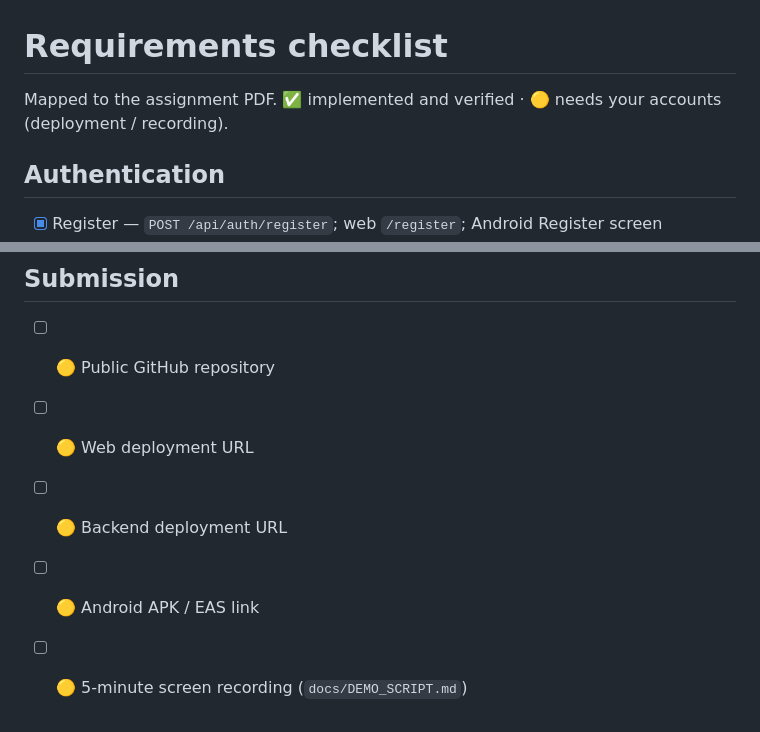
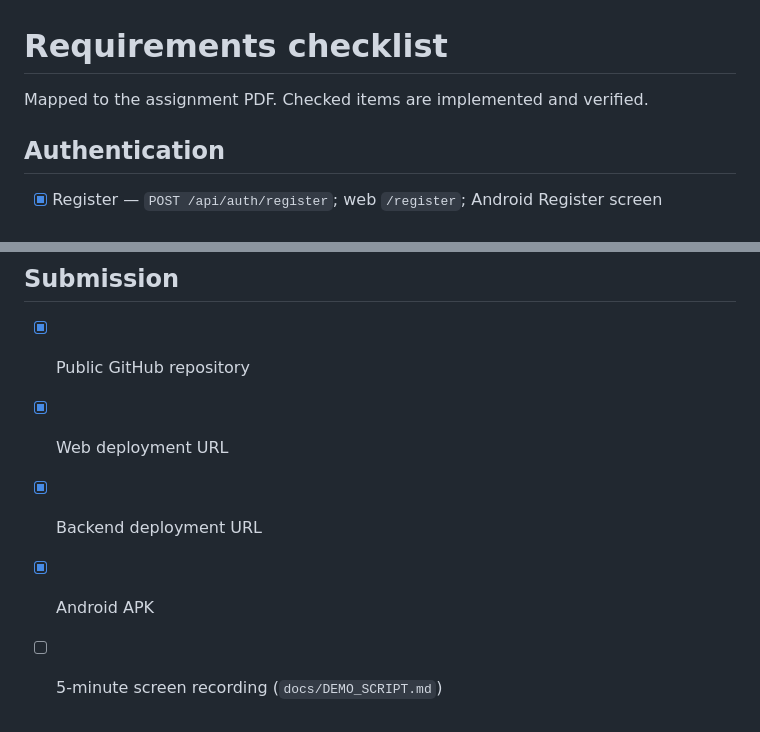
Before and after one commit to Krishna-20-Git/Kriya, a Markdown page: docs/REQUIREMENTS_CHECKLIST.md, 2 parts joined by grey strips. Rendered like a GitHub page.

```diff
--- a/docs/REQUIREMENTS_CHECKLIST.md
+++ b/docs/REQUIREMENTS_CHECKLIST.md
@@ -1,6 +1,6 @@
 # Requirements checklist
 
-Mapped to the assignment PDF. ✅ implemented and verified · 🟡 needs your accounts (deployment / recording).
+Mapped to the assignment PDF. Checked items are implemented and verified.
 
 ## Authentication
 - [x] Register — `POST /api/auth/register`; web `/register`; Android Register screen
@@ -107,8 +107,8 @@ Extra endpoints beyond the minimum: `PATCH /api/projects/{id}` and `PATCH /api/t
 - [x] Push notifications for tasks due tomorrow — Expo push + hourly job, on-device fallback in Expo Go (`notifications.test.ts`)
 
 ## Submission
-- [ ] 🟡 Public GitHub repository
-- [ ] 🟡 Web deployment URL
-- [ ] 🟡 Backend deployment URL
-- [ ] 🟡 Android APK / EAS link
-- [ ] 🟡 5-minute screen recording (`docs/DEMO_SCRIPT.md`)
+- [x] Public GitHub repository
+- [x] Web deployment URL
+- [x] Backend deployment URL
+- [x] Android APK
+- [ ] 5-minute screen recording (`docs/DEMO_SCRIPT.md`)
```
Also changed, not shown: README.md (+21 -21 lines), docs/api/API.md (+9 -9 lines).
